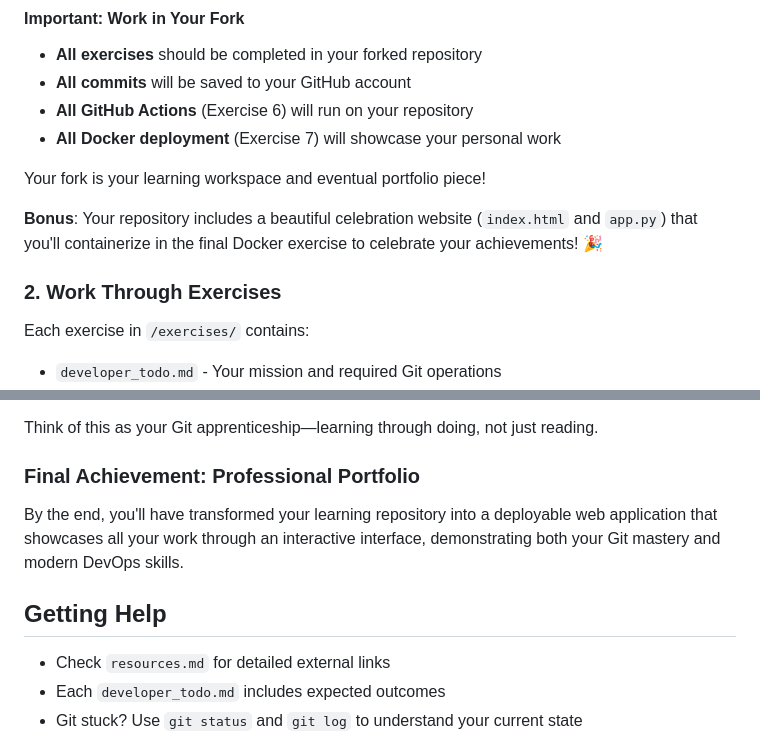
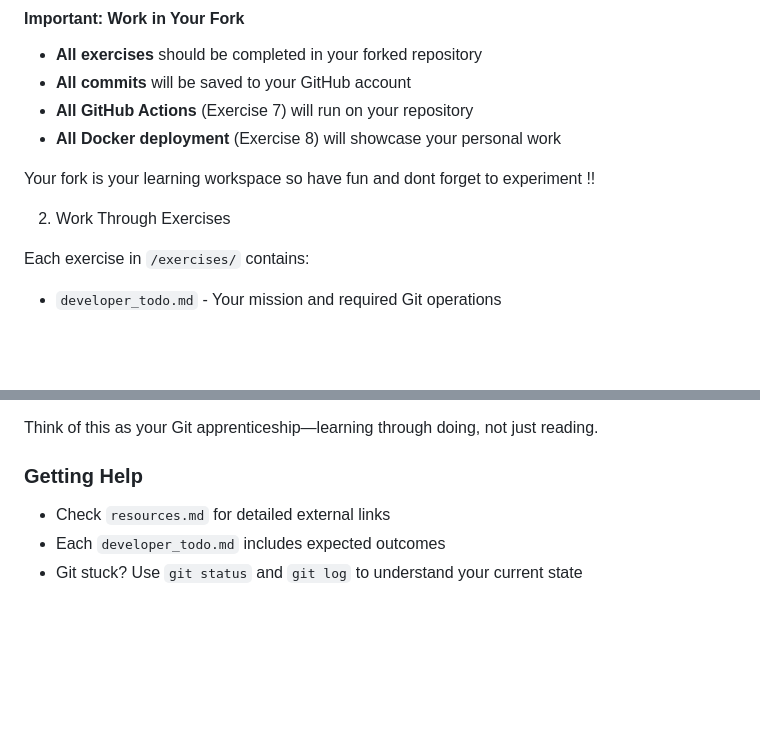
Before and after one commit to mohamedirsath07/Learning-git, a Markdown page: README.md, 2 parts joined by grey strips. GitHub-like rendering; blank space fills up the shorter version.

```diff
--- a/README.md
+++ b/README.md
@@ -78,14 +77,12 @@ Think of forking as getting your own laboratory to experiment in, while keeping
 
 - **All exercises** should be completed in your forked repository
 - **All commits** will be saved to your GitHub account
-- **All GitHub Actions** (Exercise 6) will run on your repository
-- **All Docker deployment** (Exercise 7) will showcase your personal work
+- **All GitHub Actions** (Exercise 7) will run on your repository
+- **All Docker deployment** (Exercise 8) will showcase your personal work
 
-Your fork is your learning workspace and eventual portfolio piece!
+Your fork is your learning workspace so have fun and dont forget to experiment !!
 
-**Bonus**: Your repository includes a beautiful celebration website (`index.html` and `app.py`) that you'll containerize in the final Docker exercise to celebrate your achievements! 🎉
-
-### 2. Work Through Exercises
+2. Work Through Exercises
 
 Each exercise in `/exercises/` contains:
 
@@ -141,11 +138,7 @@ Every exercise here reflects real development scenarios. You'll:
 
 Think of this as your Git apprenticeship—learning through doing, not just reading.
 
-### Final Achievement: Professional Portfolio
-
-By the end, you'll have transformed your learning repository into a deployable web application that showcases all your work through an interactive interface, demonstrating both your Git mastery and modern DevOps skills.
-
-## Getting Help
+### Getting Help
 
 - Check `resources.md` for detailed external links
 - Each `developer_todo.md` includes expected outcomes
```
Also changed, not shown: other parts of README.md (+1 -2 lines), exercises/07-github-actions/developer_todo.md (renamed from exercises/06-github-actions/developer_todo.md), exercises/08-docker-deployment/developer_todo.md (renamed from exercises/07-docker-deployment/developer_todo.md).
